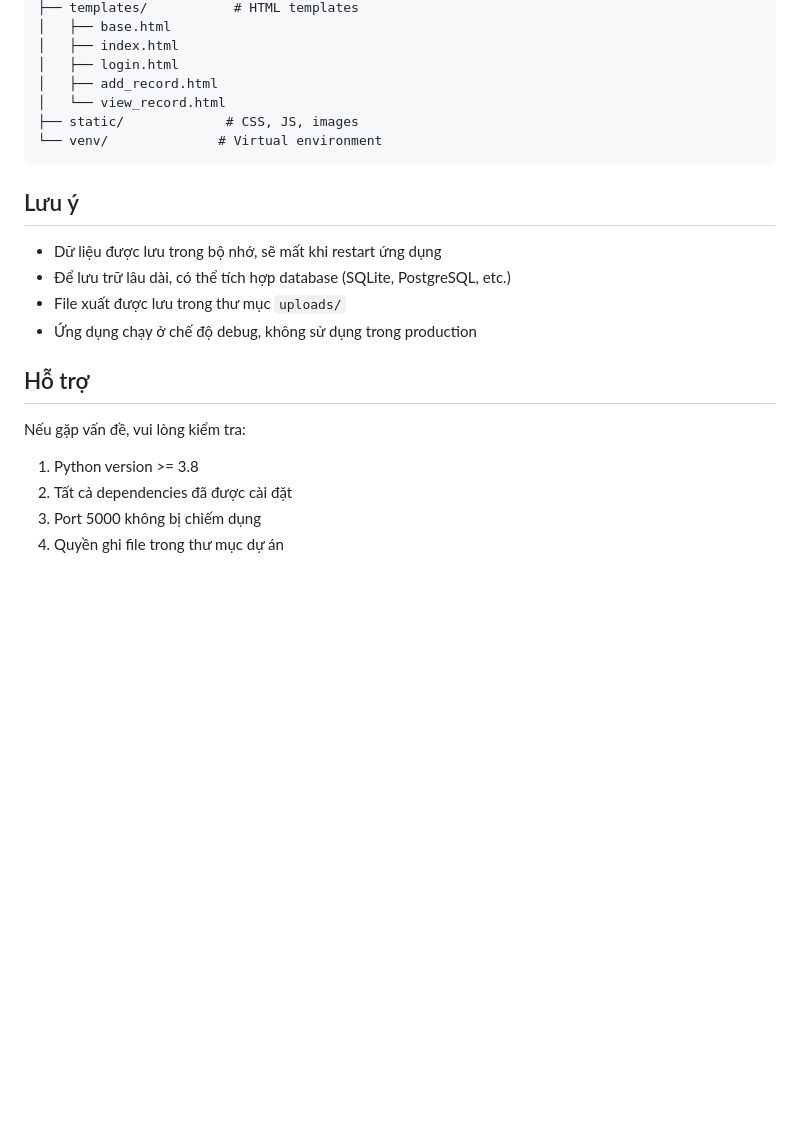
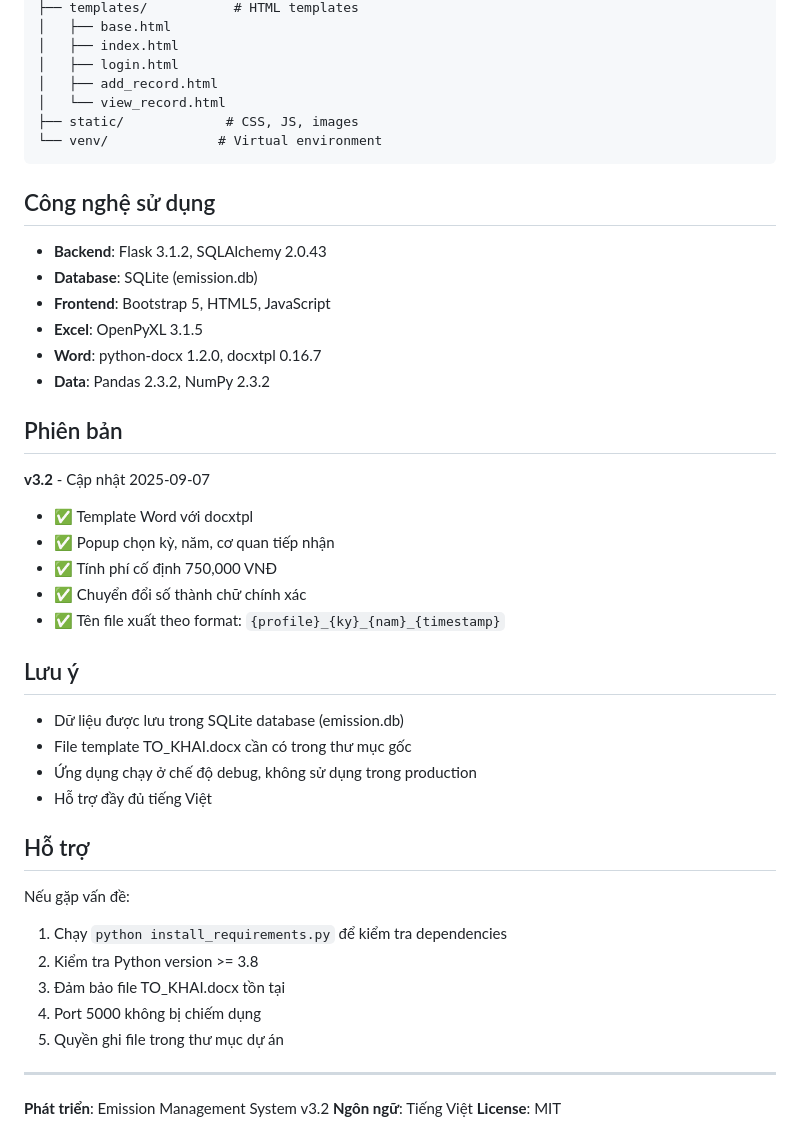
Before and after one commit to bomtvc/Emission, a Markdown page: README.md, the part around the change. GitHub-like rendering; blank space fills up the shorter version.

Commit message:
update requirements

````diff
--- a/README.md
+++ b/README.md
@@ -124,17 +124,41 @@ Emission/
 └── venv/              # Virtual environment
 ```
 
+## Công nghệ sử dụng
+
+- **Backend**: Flask 3.1.2, SQLAlchemy 2.0.43
+- **Database**: SQLite (emission.db)
+- **Frontend**: Bootstrap 5, HTML5, JavaScript
+- **Excel**: OpenPyXL 3.1.5
+- **Word**: python-docx 1.2.0, docxtpl 0.16.7
+- **Data**: Pandas 2.3.2, NumPy 2.3.2
+
+## Phiên bản
+
+**v3.2** - Cập nhật 2025-09-07
+- ✅ Template Word với docxtpl
+- ✅ Popup chọn kỳ, năm, cơ quan tiếp nhận
+- ✅ Tính phí cố định 750,000 VNĐ
+- ✅ Chuyển đổi số thành chữ chính xác
+- ✅ Tên file xuất theo format: `{profile}_{ky}_{nam}_{timestamp}`
+
 ## Lưu ý
 
-- Dữ liệu được lưu trong bộ nhớ, sẽ mất khi restart ứng dụng
-- Để lưu trữ lâu dài, có thể tích hợp database (SQLite, PostgreSQL, etc.)
-- File xuất được lưu trong thư mục `uploads/`
+- Dữ liệu được lưu trong SQLite database (emission.db)
+- File template TO_KHAI.docx cần có trong thư mục gốc
 - Ứng dụng chạy ở chế độ debug, không sử dụng trong production
+- Hỗ trợ đầy đủ tiếng Việt
 
 ## Hỗ trợ
 
-Nếu gặp vấn đề, vui lòng kiểm tra:
-1. Python version >= 3.8
-2. Tất cả dependencies đã được cài đặt
-3. Port 5000 không bị chiếm dụng
-4. Quyền ghi file trong thư mục dự án
+Nếu gặp vấn đề:
+1. Chạy `python install_requirements.py` để kiểm tra dependencies
+2. Kiểm tra Python version >= 3.8
+3. Đảm bảo file TO_KHAI.docx tồn tại
+4. Port 5000 không bị chiếm dụng
+5. Quyền ghi file trong thư mục dự án
+
+---
+**Phát triển**: Emission Management System v3.2
+**Ngôn ngữ**: Tiếng Việt
+**License**: MIT
````
